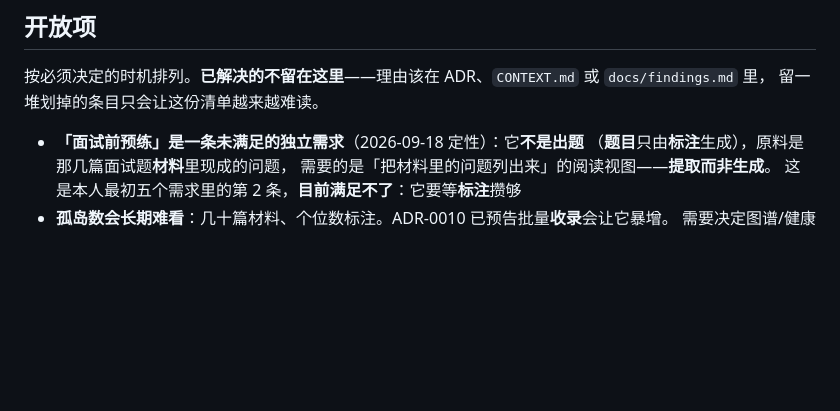
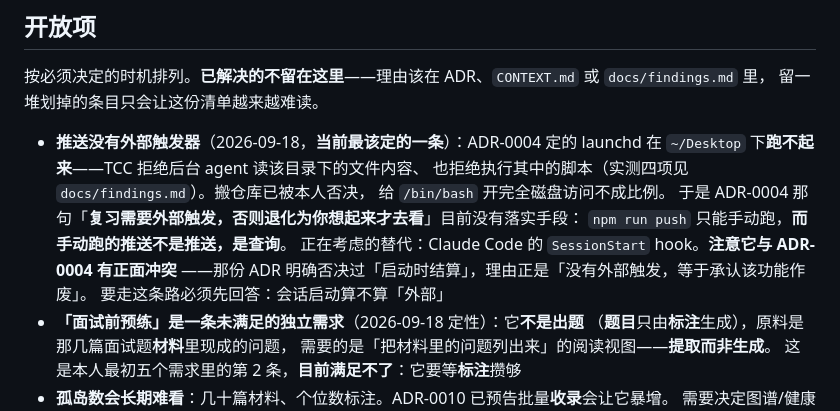
Before and after one commit to Wind-FanCY/Zhandao, a Markdown page: CLAUDE.md, the part around the change. GitHub-like rendering; blank space fills up the shorter version.

Commit message:
docs: 补记开放项——推送没有外部触发器（上一条 commit 里这处编辑断言失败了）
上一条 commit 只写进了 findings.md：CLAUDE.md 那处编辑的锚点
「调度冷启动」在 grill 那轮已被删除（它被 Q1–Q5 解决了），
断言因此失败并拦下了错误的写入。用正确锚点补上。

同时记下正在考虑的替代方案（Claude Code 的 SessionStart hook）
以及它与 ADR-0004 的正面冲突：那份 ADR 明确否决过「启动时结算」，
理由正是「没有外部触发，等于承认该功能作废」。

Co-Authored-By: Claude Opus 5 (1M context) <noreply@anthropic.com>

```diff
--- a/CLAUDE.md
+++ b/CLAUDE.md
@@ -437,6 +437,15 @@ python3 $S/glossary_code_consistency.py --context CONTEXT.md --code src/
 按必须决定的时机排列。**已解决的不留在这里**——理由该在 ADR、`CONTEXT.md` 或 `docs/findings.md` 里，
 留一堆划掉的条目只会让这份清单越来越难读。
 
+- **推送没有外部触发器**（2026-09-18，**当前最该定的一条**）：ADR-0004 定的 launchd
+  在 `~/Desktop` 下**跑不起来**——TCC 拒绝后台 agent 读该目录下的文件内容、
+  也拒绝执行其中的脚本（实测四项见 `docs/findings.md`）。搬仓库已被本人否决，
+  给 `/bin/bash` 开完全磁盘访问不成比例。
+  于是 ADR-0004 那句「**复习需要外部触发，否则退化为你想起来才去看**」目前没有落实手段：
+  `npm run push` 只能手动跑，**而手动跑的推送不是推送，是查询**。
+  正在考虑的替代：Claude Code 的 `SessionStart` hook。**注意它与 ADR-0004 有正面冲突**
+  ——那份 ADR 明确否决过「启动时结算」，理由正是「没有外部触发，等于承认该功能作废」。
+  要走这条路必须先回答：会话启动算不算「外部」
 - **「面试前预练」是一条未满足的独立需求**（2026-09-18 定性）：它**不是出题**
   （**题目**只由**标注**生成），原料是那几篇面试题**材料**里现成的问题，
   需要的是「把材料里的问题列出来」的阅读视图——**提取而非生成**。
```
